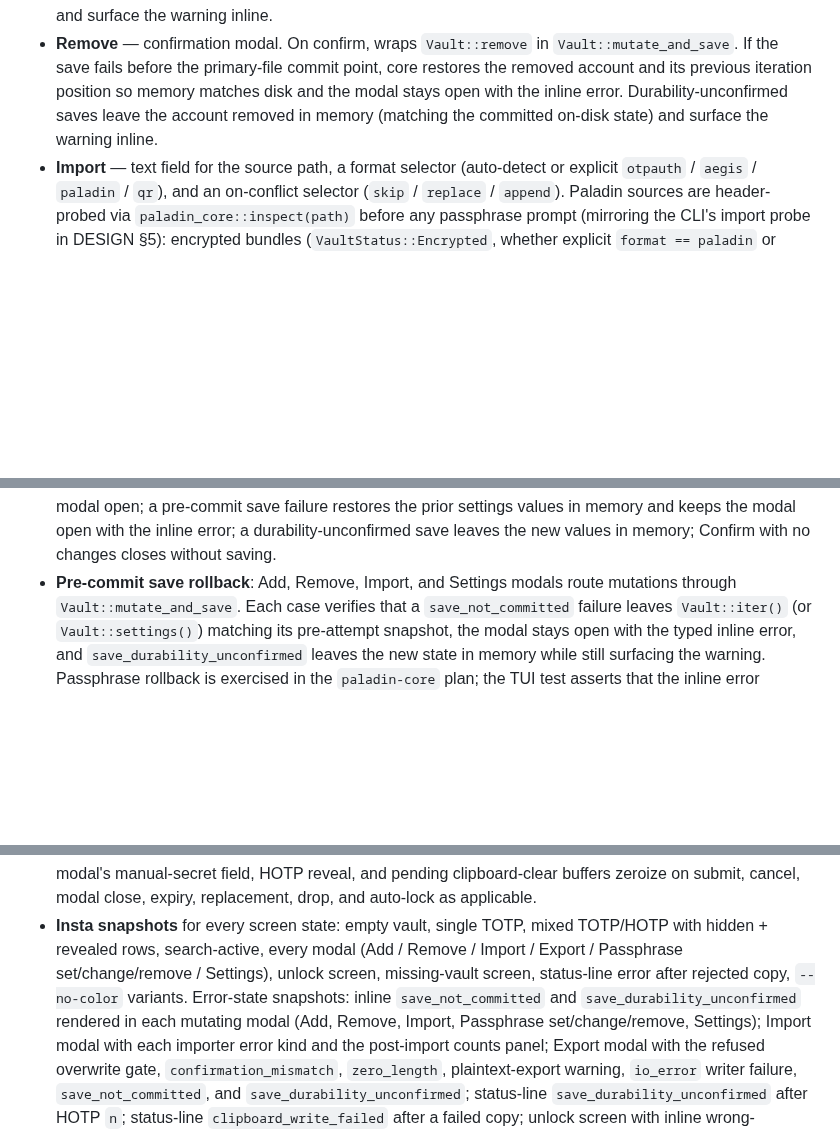
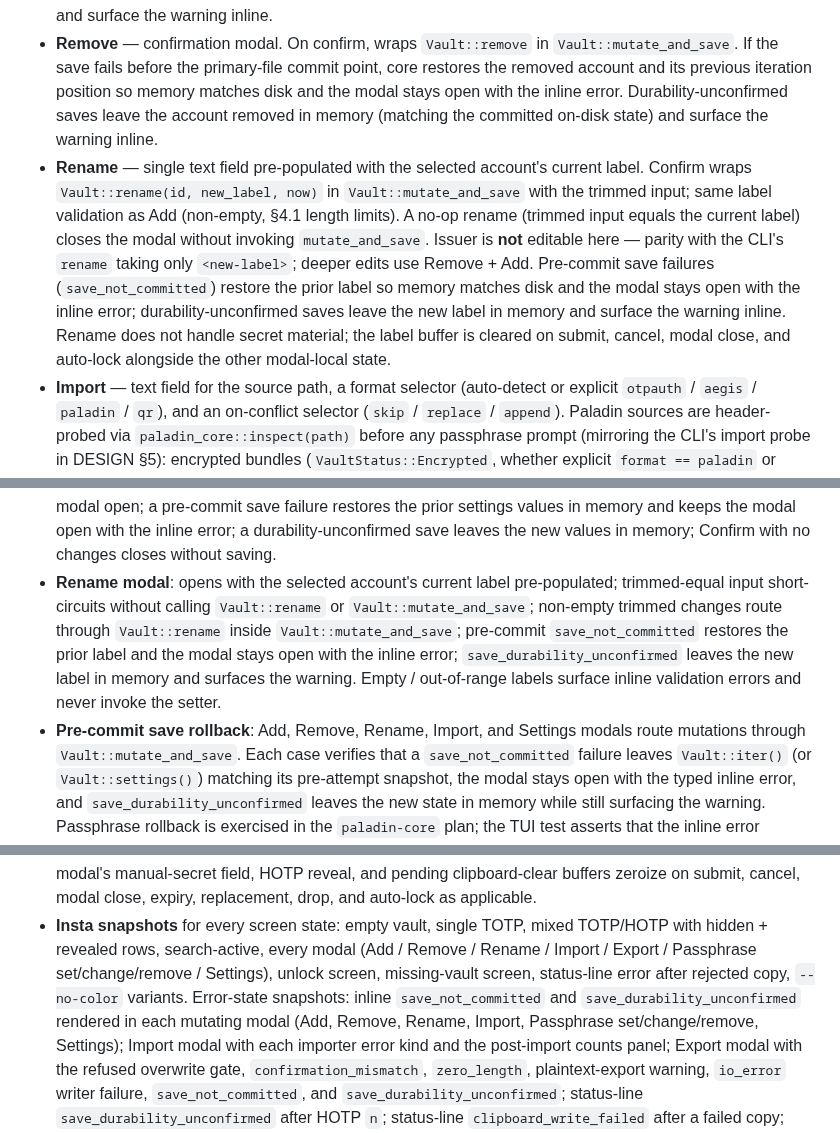
Before and after one commit to FreedomBen/paladin-auth, a Markdown page: IMPLEMENTATION_PLAN_03_TUI.md, 3 parts joined by grey strips. Drawn GitHub-style; blank space fills up the shorter version.

```diff
--- a/IMPLEMENTATION_PLAN_03_TUI.md
+++ b/IMPLEMENTATION_PLAN_03_TUI.md
@@ -239,6 +240,20 @@ closes it.
   with the inline error. Durability-unconfirmed saves leave the account
   removed in memory (matching the committed on-disk state) and surface
   the warning inline.
+- **Rename** — single text field pre-populated with the selected
+  account's current label. Confirm wraps
+  `Vault::rename(id, new_label, now)` in `Vault::mutate_and_save` with
+  the trimmed input; same label validation as Add (non-empty, §4.1
+  length limits). A no-op rename (trimmed input equals the current
+  label) closes the modal without invoking `mutate_and_save`. Issuer
+  is **not** editable here — parity with the CLI's `rename` taking
+  only `<new-label>`; deeper edits use Remove + Add. Pre-commit save
+  failures (`save_not_committed`) restore the prior label so memory
+  matches disk and the modal stays open with the inline error;
+  durability-unconfirmed saves leave the new label in memory and
+  surface the warning inline. Rename does not handle secret material;
+  the label buffer is cleared on submit, cancel, modal close, and
+  auto-lock alongside the other modal-local state.
 - **Import** — text field for the source path, a format selector
   (auto-detect or explicit `otpauth` / `aegis` / `paladin` / `qr`),
   and an on-conflict selector (`skip` / `replace` / `append`).
@@ -495,7 +511,16 @@ captured with `insta` golden snapshots using `ratatui::backend::TestBackend`.
   save failure restores the prior settings values in memory and keeps the
   modal open with the inline error; a durability-unconfirmed save leaves the
   new values in memory; Confirm with no changes closes without saving.
-- **Pre-commit save rollback**: Add, Remove, Import, and Settings modals
+- **Rename modal**: opens with the selected account's current label
+  pre-populated; trimmed-equal input short-circuits without calling
+  `Vault::rename` or `Vault::mutate_and_save`; non-empty trimmed
+  changes route through `Vault::rename` inside
+  `Vault::mutate_and_save`; pre-commit `save_not_committed` restores
+  the prior label and the modal stays open with the inline error;
+  `save_durability_unconfirmed` leaves the new label in memory and
+  surfaces the warning. Empty / out-of-range labels surface inline
+  validation errors and never invoke the setter.
+- **Pre-commit save rollback**: Add, Remove, Rename, Import, and Settings modals
   route mutations through `Vault::mutate_and_save`. Each case verifies
   that a `save_not_committed` failure leaves `Vault::iter()` (or
   `Vault::settings()`) matching its pre-attempt snapshot, the modal stays
@@ -515,11 +540,11 @@ captured with `insta` golden snapshots using `ratatui::backend::TestBackend`.
   expiry, replacement, drop, and auto-lock as applicable.
 - **Insta snapshots** for every screen state: empty vault, single TOTP,
   mixed TOTP/HOTP with hidden + revealed rows, search-active, every modal
-  (Add / Remove / Import / Export / Passphrase set/change/remove /
+  (Add / Remove / Rename / Import / Export / Passphrase set/change/remove /
   Settings), unlock screen, missing-vault screen, status-line error
   after rejected copy, `--no-color` variants. Error-state snapshots:
   inline `save_not_committed` and `save_durability_unconfirmed`
-  rendered in each mutating modal (Add, Remove, Import, Passphrase
+  rendered in each mutating modal (Add, Remove, Rename, Import, Passphrase
   set/change/remove, Settings); Import modal with each importer error
   kind and the post-import counts panel; Export modal with the refused
   overwrite gate, `confirmation_mismatch`, `zero_length`, plaintext-export
```
Also changed, not shown: other parts of IMPLEMENTATION_PLAN_03_TUI.md (+7 -5 lines), DESIGN.md (+10 -6 lines).
